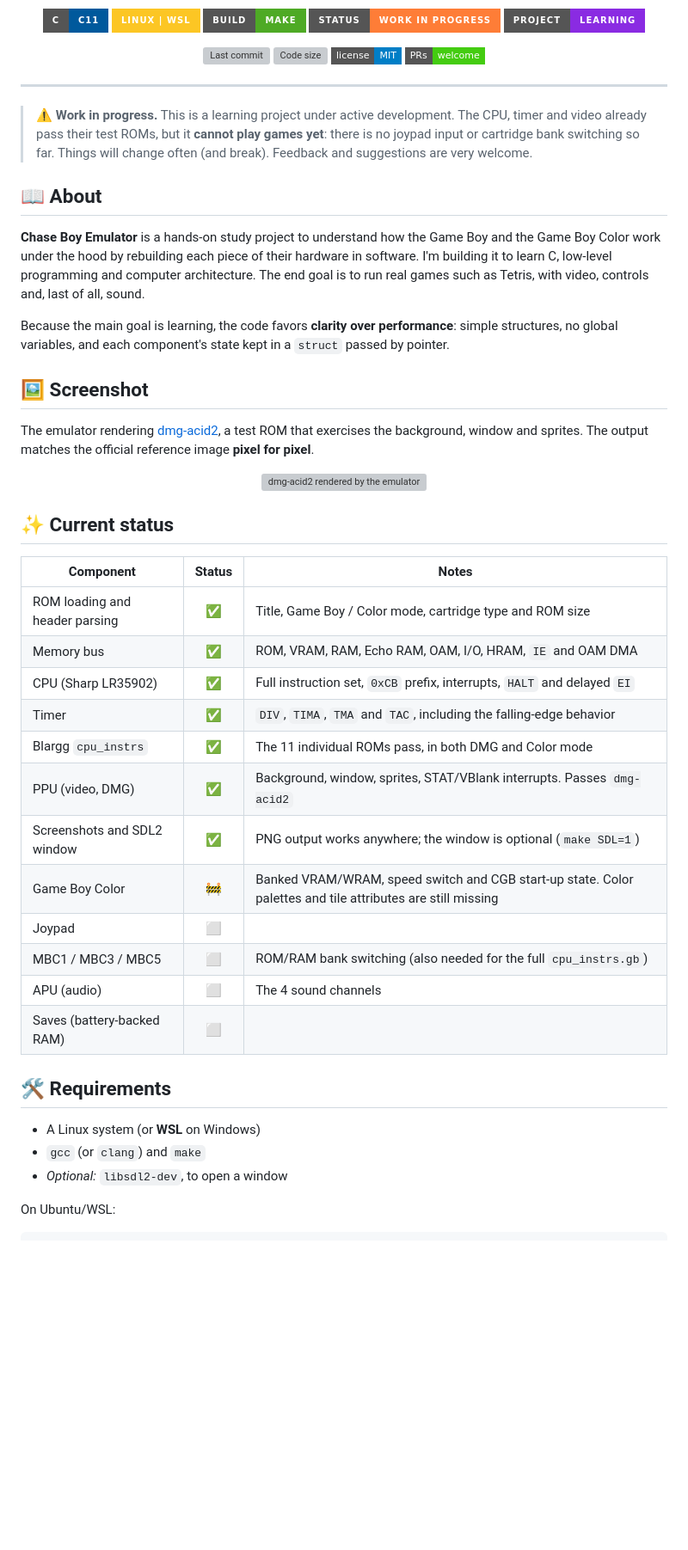
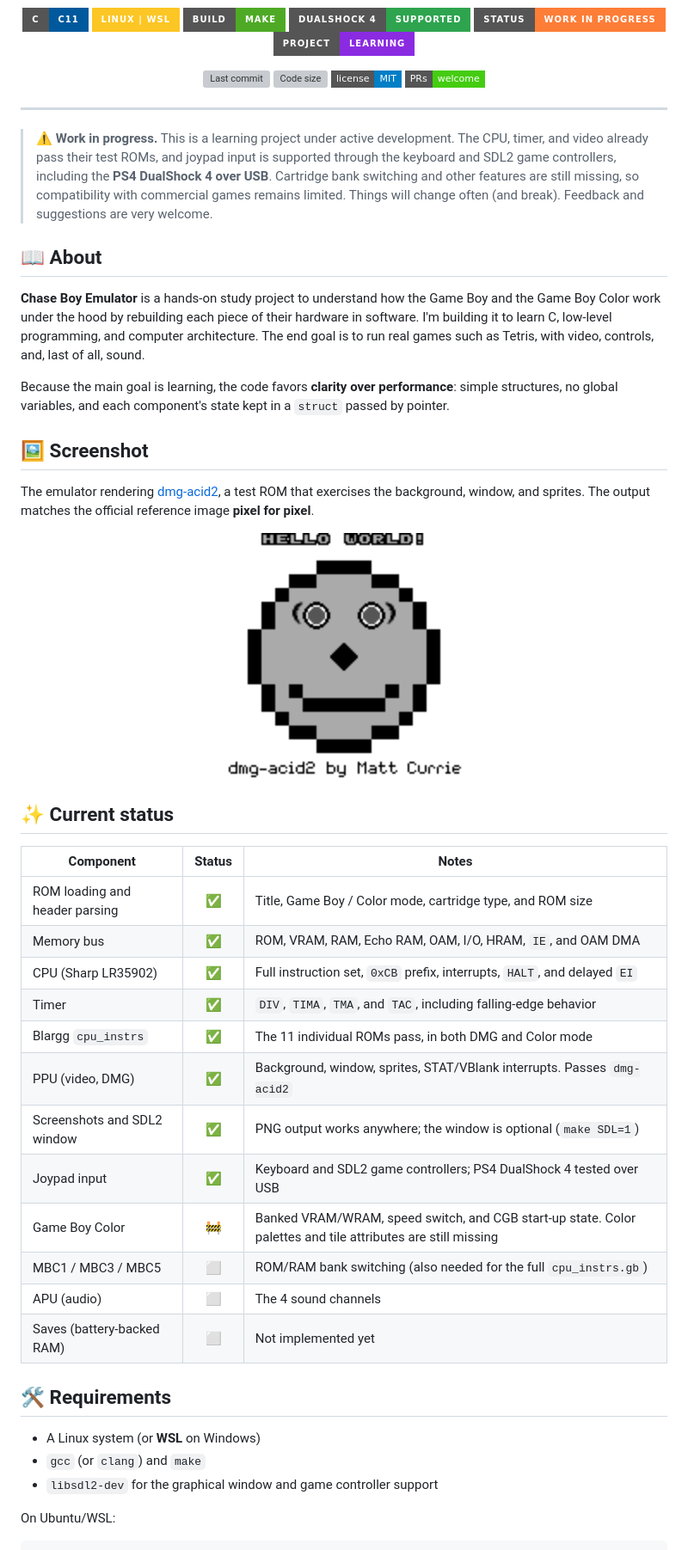
Before and after one commit to chasewright12/chaseboyemu, a Markdown page: README.md, the part around one of its changes. Shown at 86% size. Drawn GitHub-style; pictures changed too: docs/images/reference-dmg.png (added); badges without logos; blank space fills up the shorter version; grey boxes are pictures that could not be loaded.

Commit message:
feat(input): add PS4 DualShock 4 controller support - Add SDL2 game controller input support - Map DualShock 4 buttons and analog stick directions to Game Boy controls

```diff
--- a/README.md
+++ b/README.md
@@ -11,6 +10,7 @@ Written by **ChaseWright12**.
 ![Language](https://img.shields.io/badge/C-C11-00599C?style=for-the-badge&logo=c&logoColor=white)
 ![Platform](https://img.shields.io/badge/Linux%20%7C%20WSL-FCC624?style=for-the-badge&logo=linux&logoColor=black)
 ![Build](https://img.shields.io/badge/build-make-4EAA25?style=for-the-badge&logo=gnu&logoColor=white)
+![DualShock 4](https://img.shields.io/badge/DualShock%204-supported-2ea44f?style=for-the-badge)
 ![Status](https://img.shields.io/badge/status-work%20in%20progress-orange?style=for-the-badge)
 ![Learning](https://img.shields.io/badge/project-learning-blueviolet?style=for-the-badge)
 
@@ -23,21 +23,21 @@ Written by **ChaseWright12**.
 
 ---
 
-> ⚠️ **Work in progress.** This is a learning project under active development. The CPU, timer and video already pass their test ROMs, but it **cannot play games yet**: there is no joypad input or cartridge bank switching so far. Things will change often (and break). Feedback and suggestions are very welcome.
+> ⚠️ **Work in progress.** This is a learning project under active development. The CPU, timer, and video already pass their test ROMs, and joypad input is supported through the keyboard and SDL2 game controllers, including the **PS4 DualShock 4 over USB**. Cartridge bank switching and other features are still missing, so compatibility with commercial games remains limited. Things will change often (and break). Feedback and suggestions are very welcome.
 
 ## 📖 About
 
-**Chase Boy Emulator** is a hands-on study project to understand how the Game Boy and the Game Boy Color work under the hood by rebuilding each piece of their hardware in software. I'm building it to learn C, low-level programming and computer architecture. The end goal is to run real games such as Tetris, with video, controls and, last of all, sound.
+**Chase Boy Emulator** is a hands-on study project to understand how the Game Boy and the Game Boy Color work under the hood by rebuilding each piece of their hardware in software. I'm building it to learn C, low-level programming, and computer architecture. The end goal is to run real games such as Tetris, with video, controls, and, last of all, sound.
 
 Because the main goal is learning, the code favors **clarity over performance**: simple structures, no global variables, and each component's state kept in a `struct` passed by pointer.
 
 ## 🖼️ Screenshot
 
-The emulator rendering [dmg-acid2](https://github.com/mattcurrie/dmg-acid2), a test ROM that exercises the background, window and sprites. The output matches the official reference image **pixel for pixel**.
+The emulator rendering [dmg-acid2](https://github.com/mattcurrie/dmg-acid2), a test ROM that exercises the background, window, and sprites. The output matches the official reference image **pixel for pixel**.
 
 <div align="center">
 
-<img src="docs/dmg-acid2.png" width="320" alt="dmg-acid2 rendered by the emulator">
+<img src="/docs/images/reference-dmg.png" width="320" alt="dmg-acid2 rendered by the emulator">
 
 </div>
 
@@ -45,24 +45,24 @@ The emulator rendering [dmg-acid2](https://github.com/mattcurrie/dmg-acid2), a t
 
 | Component | Status | Notes |
 |---|:---:|---|
-| ROM loading and header parsing | ✅ | Title, Game Boy / Color mode, cartridge type and ROM size |
-| Memory bus | ✅ | ROM, VRAM, RAM, Echo RAM, OAM, I/O, HRAM, `IE` and OAM DMA |
-| CPU (Sharp LR35902) | ✅ | Full instruction set, `0xCB` prefix, interrupts, `HALT` and delayed `EI` |
-| Timer | ✅ | `DIV`, `TIMA`, `TMA` and `TAC`, including the falling-edge behavior |
+| ROM loading and header parsing | ✅ | Title, Game Boy / Color mode, cartridge type, and ROM size |
+| Memory bus | ✅ | ROM, VRAM, RAM, Echo RAM, OAM, I/O, HRAM, `IE`, and OAM DMA |
+| CPU (Sharp LR35902) | ✅ | Full instruction set, `0xCB` prefix, interrupts, `HALT`, and delayed `EI` |
+| Timer | ✅ | `DIV`, `TIMA`, `TMA`, and `TAC`, including falling-edge behavior |
 | Blargg `cpu_instrs` | ✅ | The 11 individual ROMs pass, in both DMG and Color mode |
 | PPU (video, DMG) | ✅ | Background, window, sprites, STAT/VBlank interrupts. Passes `dmg-acid2` |
 | Screenshots and SDL2 window | ✅ | PNG output works anywhere; the window is optional (`make SDL=1`) |
-| Game Boy Color | 🚧 | Banked VRAM/WRAM, speed switch and CGB start-up state. Color palettes and tile attributes are still missing |
-| Joypad | ⬜ | |
+| Joypad input | ✅ | Keyboard and SDL2 game controllers; PS4 DualShock 4 tested over USB |
+| Game Boy Color | 🚧 | Banked VRAM/WRAM, speed switch, and CGB start-up state. Color palettes and tile attributes are still missing |
 | MBC1 / MBC3 / MBC5 | ⬜ | ROM/RAM bank switching (also needed for the full `cpu_instrs.gb`) |
 | APU (audio) | ⬜ | The 4 sound channels |
-| Saves (battery-backed RAM) | ⬜ | |
+| Saves (battery-backed RAM) | ⬜ | Not implemented yet |
 
 ## 🛠️ Requirements
 
 - A Linux system (or **WSL** on Windows)
 - `gcc` (or `clang`) and `make`
-- *Optional:* `libsdl2-dev`, to open a window
+- `libsdl2-dev` for the graphical window and game controller support
 
 On Ubuntu/WSL:
 
```
Also changed, not shown: other parts of README.md (+42 -30 lines), docs/images/chaseboyemulator.jpg, docs/images/chaseboyemulator.png, 11 other files.
